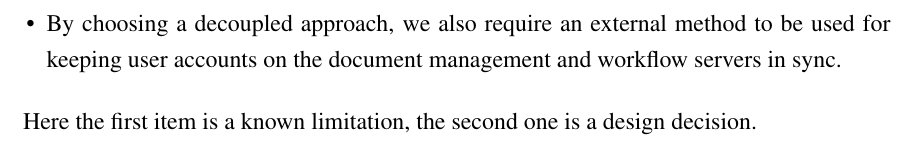
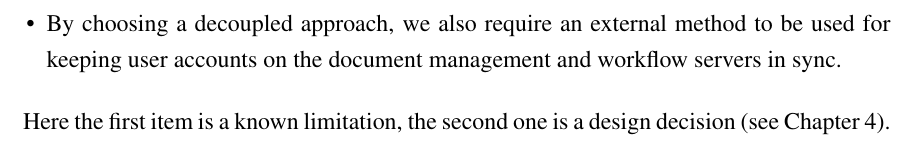
Before and after one commit to vmiklos/msc-thesis, a LaTeX thesis (doc/tex/thesis.tex, which reads doc/tex/evaluation.tex): part of page 74 of 85, cut so that both start at the same text. Compiled offline with pdfLaTeX.

Commit message:
missing ref

```diff
--- a/doc/tex/evaluation.tex
+++ b/doc/tex/evaluation.tex
@@ -160,4 +160,5 @@ be used for keeping user accounts on the document management and workflow
 servers in sync.
 \end{itemize}
 
-Here the first item is a known limitation, the second one is a design decision.
+Here the first item is a known limitation, the second one is a design decision
+(see Chapter~\ref{chap:design}).
```
